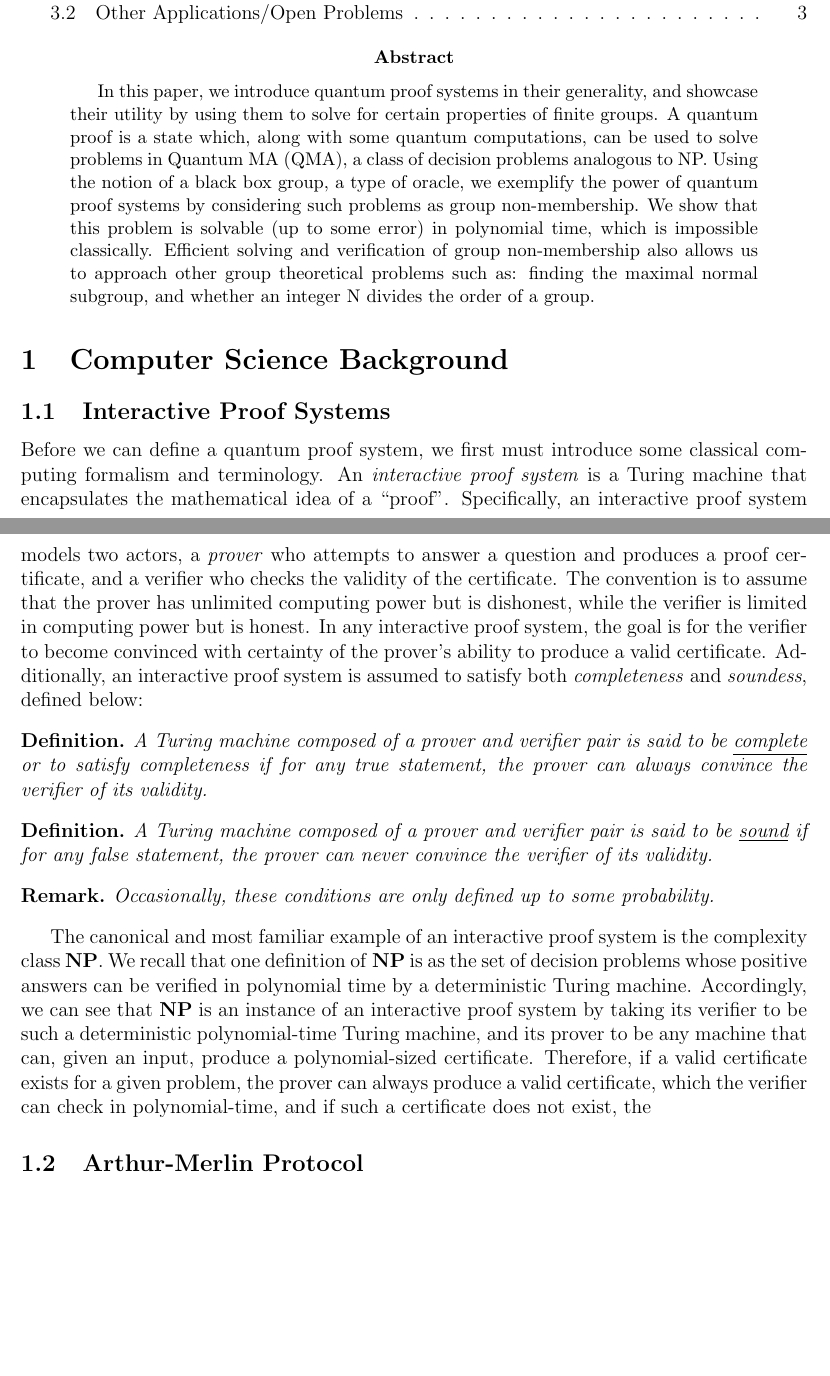
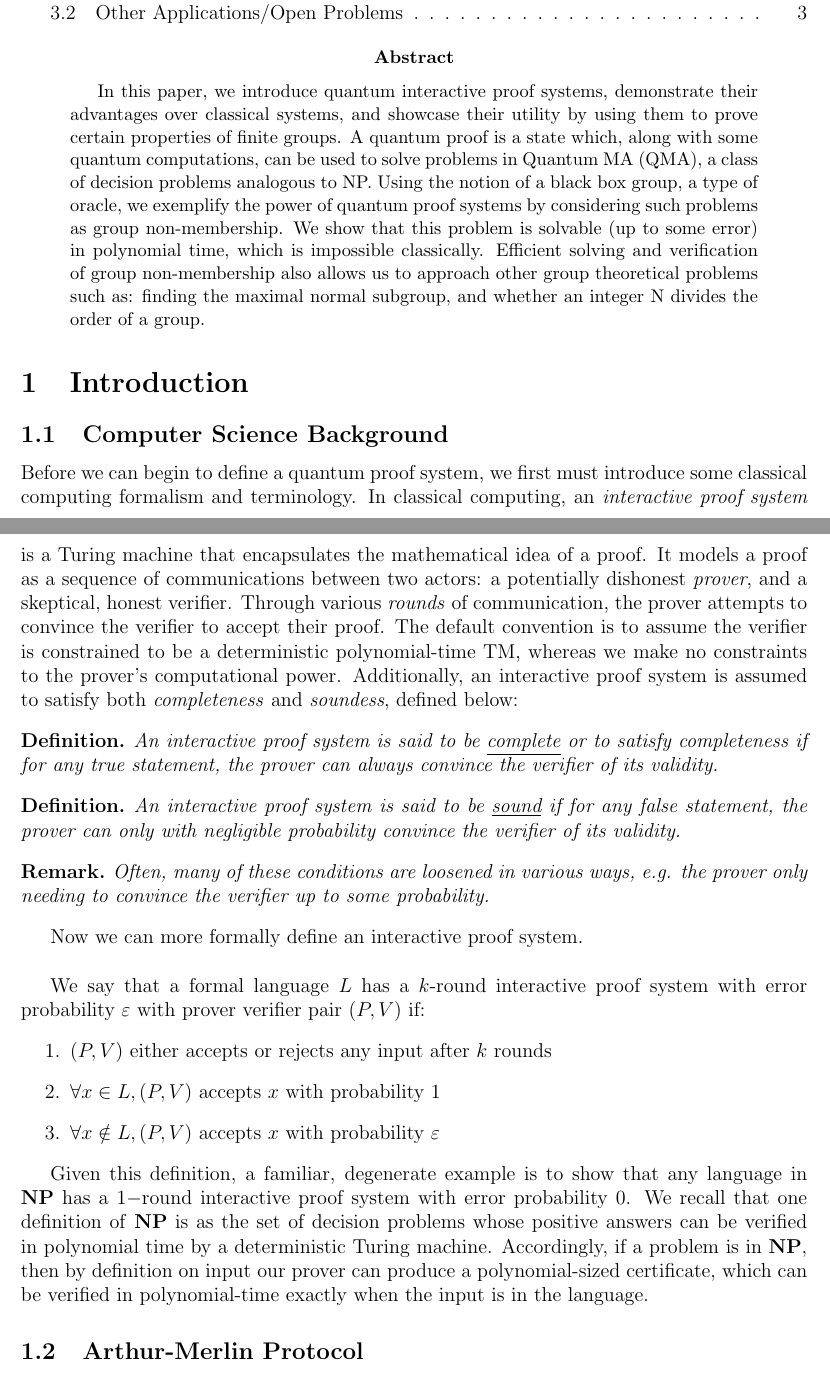
Before and after one commit to liamSalt/990project, a LaTeX paper (Project.tex): two parts of pages 1 and 2 of 3, joined at a grey line, cut so that both start at the same text, the shorter picture padded with empty space. Compiled offline with pdfLaTeX.

Commit message:
update with MA defined

```diff
--- a/Project.tex
+++ b/Project.tex
@@ -44,23 +44,31 @@
 	\maketitle
 	\tableofcontents
 	\begin{abstract}
-		In this paper, we introduce quantum proof systems in their generality, and showcase their utility by using them to solve for certain properties of finite groups. A quantum proof is a state which, along with some quantum computations, can be used to solve problems in Quantum MA (QMA),  a class of decision problems analogous to NP. Using the notion of a black box group, a type of oracle, we exemplify the power of quantum proof systems by considering such problems as group non-membership. We show that this problem is solvable (up to some error) in polynomial time, which is impossible classically. Efficient solving and verification of group non-membership also allows us to approach other group theoretical problems such as: finding the maximal normal subgroup, and whether an integer N divides the order of a group.
+		In this paper, we introduce quantum interactive proof systems, demonstrate their advantages over classical systems, and showcase their utility by using them to prove certain properties of finite groups. A quantum proof is a state which, along with some quantum computations, can be used to solve problems in Quantum MA (QMA),  a class of decision problems analogous to NP. Using the notion of a black box group, a type of oracle, we exemplify the power of quantum proof systems by considering such problems as group non-membership. We show that this problem is solvable (up to some error) in polynomial time, which is impossible classically. Efficient solving and verification of group non-membership also allows us to approach other group theoretical problems such as: finding the maximal normal subgroup, and whether an integer N divides the order of a group.
 	\end{abstract}
-	\section{Computer Science Background}
+	\section{Introduction}
 
-	\subsection{Interactive Proof Systems}
+	\subsection{Computer Science Background}
 
-	Before we can define a quantum proof system, we first must introduce some classical computing formalism and terminology. An \textit{interactive proof system} is a Turing machine that encapsulates the mathematical idea of a ``proof". Specifically, an interactive proof system models two actors, a \textit{prover} who attempts to answer a question and produces a proof certificate, and a verifier who checks the validity of the certificate. The convention is to assume that the prover has unlimited computing power but is dishonest, while the verifier is limited in computing power but is honest. In any interactive proof system, the goal is for the verifier to become convinced with certainty of the prover's ability to produce a valid certificate. Additionally, an interactive proof system is assumed to satisfy both \textit{completeness} and \textit{soundess}, defined below:
+	Before we can begin to define a quantum proof system, we first must introduce some classical computing formalism and terminology. In classical computing, an \textit{interactive proof system} is a Turing machine that encapsulates the mathematical idea of a proof. It models a proof as a sequence of communications between two actors: a potentially dishonest \textit{prover}, and a skeptical, honest verifier. Through various \textit{rounds} of communication, the prover attempts to convince the verifier to accept their proof. The default convention is to assume the verifier is constrained to be a deterministic polynomial-time TM, whereas we make no constraints to the prover's computational power. Additionally, an interactive proof system is assumed to satisfy both \textit{completeness} and \textit{soundess}, defined below:
 	\begin{defn}
-		A Turing machine composed of a prover and verifier pair is said to be \underline{complete} or to satisfy completeness if for any true statement, the prover can always convince the verifier of its validity.
+		An interactive proof system is said to be \underline{complete} or to satisfy completeness if for any true statement, the prover can always convince the verifier of its validity.
 	\end{defn}
-	\begin{defn} A Turing machine composed of a prover and verifier pair is said to be \underline{sound} if for any false statement, the prover can never convince the verifier of its validity.
+	\begin{defn} An interactive proof system is said to be \underline{sound} if for any false statement, the prover can only with negligible probability convince the verifier of its validity.
 	\end{defn}
 
-	\begin{rmk} Occasionally, these conditions are only defined up to some probability.\end{rmk}
+	\begin{rmk} Often, many of these conditions are loosened in various ways, e.g. the prover only needing to convince the verifier up to some probability.\end{rmk}
 
-	The canonical and most familiar example of an interactive proof system is the complexity class \textbf{NP}. We recall that one definition of \textbf{NP} is as the set of decision problems whose positive answers can be verified in polynomial time by a deterministic Turing machine. Accordingly, we can see that \textbf{NP} is an instance of an interactive proof system by taking its verifier to be such a deterministic polynomial-time Turing machine, and its prover to be any machine that can, given an input, produce a polynomial-sized certificate. Therefore, if a valid certificate exists for a given problem, the prover can always produce a valid certificate, which the verifier can check in polynomial-time, and if such a certificate does not exist, the
+	Now we can more formally define an interactive proof system.\\
 
+	We say that a formal language $L$ has a $k$-round interactive proof system with error probability $\varepsilon$ with prover verifier pair $(P,V)$ if:
+	\begin{enumerate}
+		\item $(P,V)$ either accepts or rejects any input after $k$ rounds
+		\item $\forall x\in L, (P,V)$ accepts $x$ with probability 1
+		\item $\forall x\notin L, (P,V)$ accepts $x$ with probability $\varepsilon$
+	\end{enumerate}
+
+	Given this definition, a familiar, degenerate example is to show that any language in \textbf{NP} has a $1-$round interactive proof system with error probability $0$. We recall that one definition of \textbf{NP} is as the set of decision problems whose positive answers can be verified in polynomial time by a deterministic Turing machine. Accordingly, if a problem is in \textbf{NP}, then by definition on input our prover can produce a polynomial-sized certificate, which can be verified in polynomial-time exactly when the input is in the language.
 	\subsection{Arthur-Merlin Protocol}
 	d
     \section{Quantum Complexity Classes}
```
Also changed, not shown: Project.pdf (added), 4 other files.
